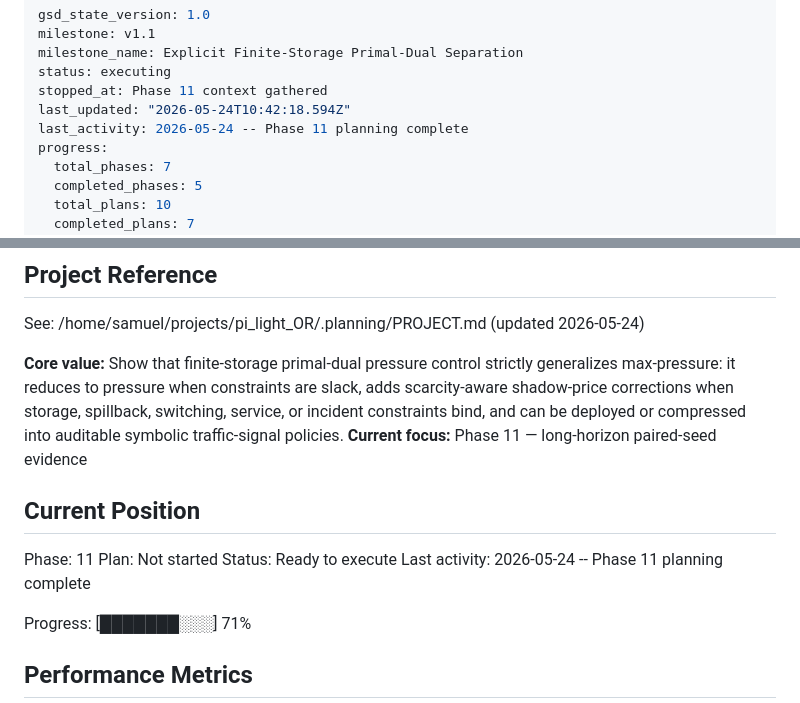
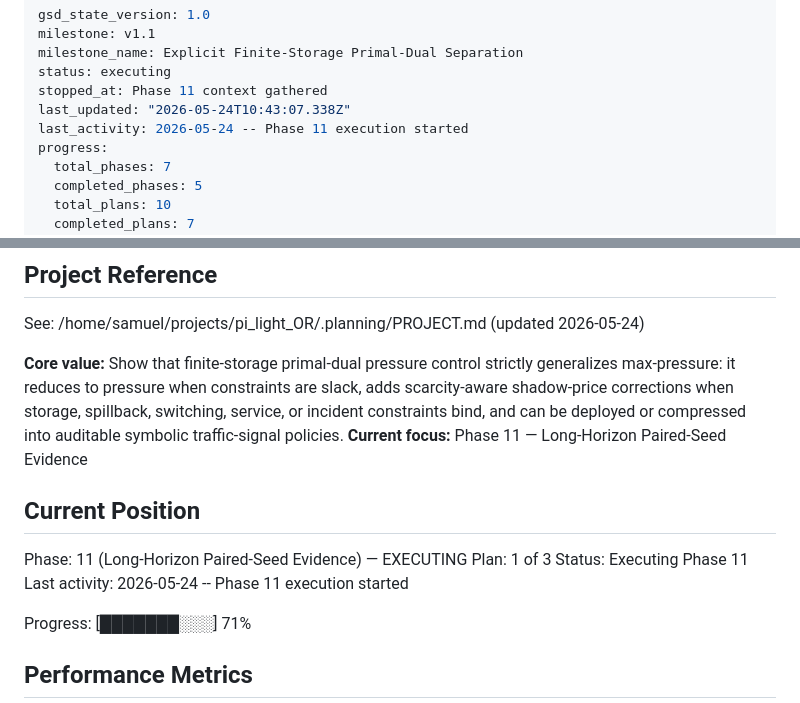
Before and after one commit to Radar-Lei/pi_light_OR, a Markdown page: .planning/STATE.md, 2 parts joined by grey strips. GitHub-like rendering.

Commit message:
docs(phase-11): update tracking after wave 1

```diff
--- a/.planning/STATE.md
+++ b/.planning/STATE.md
@@ -4,8 +4,8 @@ milestone: v1.1
 milestone_name: Explicit Finite-Storage Primal-Dual Separation
 status: executing
 stopped_at: Phase 11 context gathered
-last_updated: "2026-05-24T10:42:18.594Z"
-last_activity: 2026-05-24 -- Phase 11 planning complete
+last_updated: "2026-05-24T10:43:07.338Z"
+last_activity: 2026-05-24 -- Phase 11 execution started
 progress:
   total_phases: 7
   completed_phases: 5
@@ -21,14 +21,14 @@ progress:
 See: /home/samuel/projects/pi_light_OR/.planning/PROJECT.md (updated 2026-05-24)
 
 **Core value:** Show that finite-storage primal-dual pressure control strictly generalizes max-pressure: it reduces to pressure when constraints are slack, adds scarcity-aware shadow-price corrections when storage, spillback, switching, service, or incident constraints bind, and can be deployed or compressed into auditable symbolic traffic-signal policies.
-**Current focus:** Phase 11 — long-horizon paired-seed evidence
+**Current focus:** Phase 11 — Long-Horizon Paired-Seed Evidence
 
 ## Current Position
 
-Phase: 11
-Plan: Not started
-Status: Ready to execute
-Last activity: 2026-05-24 -- Phase 11 planning complete
+Phase: 11 (Long-Horizon Paired-Seed Evidence) — EXECUTING
+Plan: 1 of 3
+Status: Executing Phase 11
+Last activity: 2026-05-24 -- Phase 11 execution started
 
 Progress: [███████░░░] 71%
 
```
Also changed, not shown: .planning/ROADMAP.md (+1 -1 lines).
